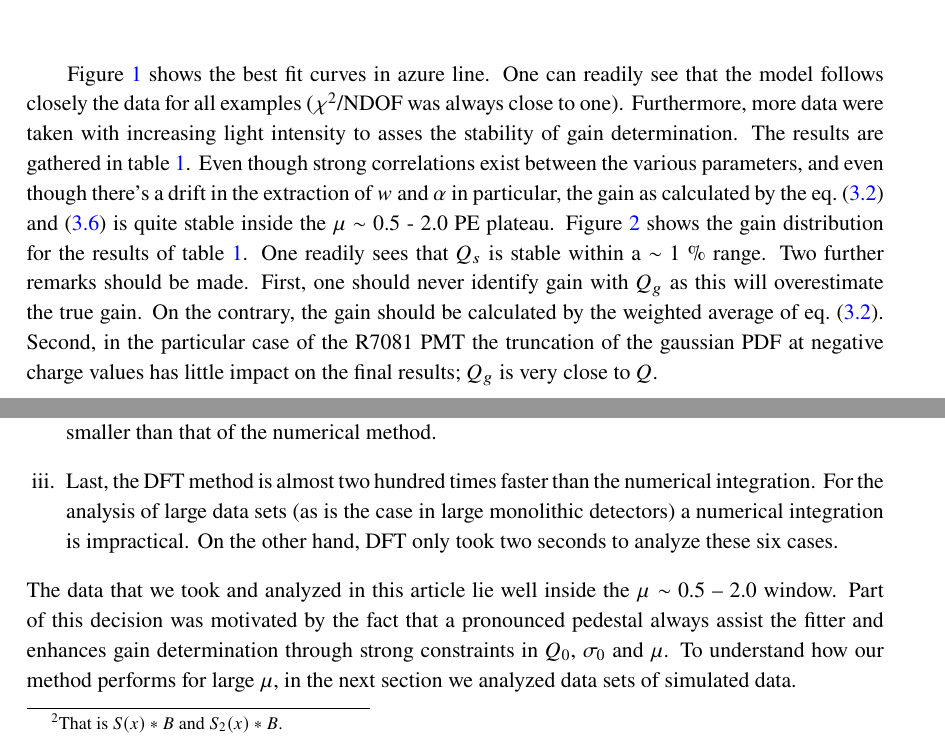
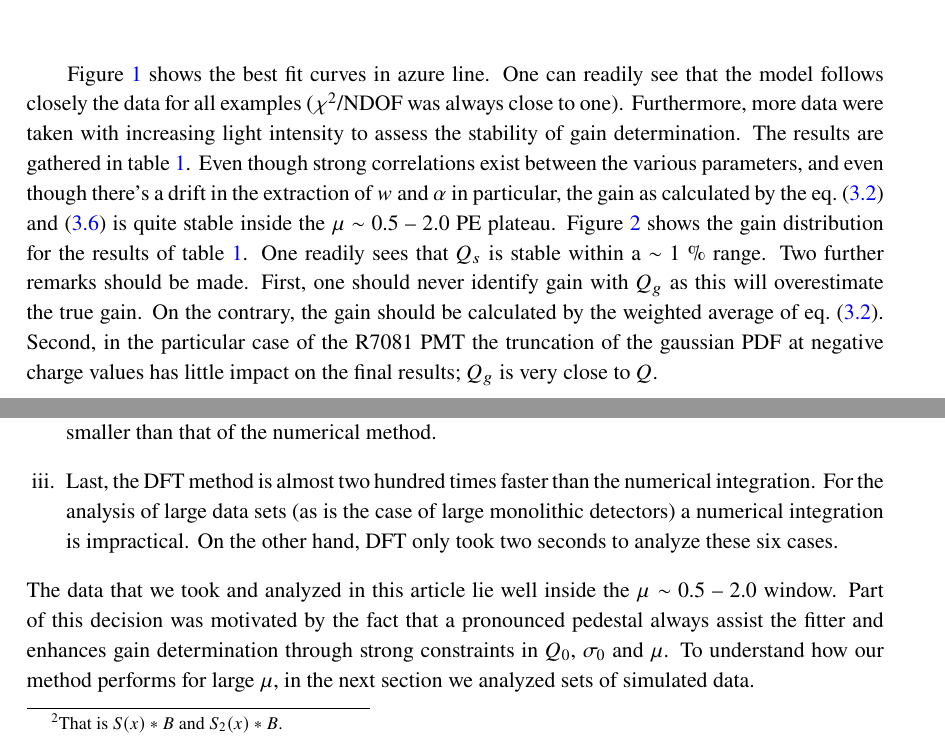
Before and after one commit to lkalousis/arxiv-2304.07292, a LaTeX document (idpmt-dft.tex): two parts of pages 7 and 8 of 15, joined at a grey line, cut so that both start at the same text. Compiled offline with pdfLaTeX.

Commit message:
Small changes

```diff
--- a/idpmt-dft.tex
+++ b/idpmt-dft.tex
@@ -235,10 +235,10 @@ $\mu$                      & $w$                         &  $\alpha$         &
 
 Figure~\ref{fig:Q} shows the best fit curves in azure line.
 One can readily see that the model follows closely the data for all examples ($\chi^2$/NDOF was always close to one).
-Furthermore, more data were taken with increasing light intensity to asses the stability of gain determination.
+Furthermore, more data were taken with increasing light intensity to assess the stability of gain determination.
 The results are gathered in table~\ref{tab:money}.
 Even though strong correlations exist between the various parameters, and even though there's a drift in the extraction of $w$ and $\alpha$  in particular,
-the gain as calculated by the eq.~\eqref{eq:qs} and \eqref{eq:qg} is quite stable inside the $\mu$~$\sim$~0.5 - 2.0 PE plateau.
+the gain as calculated by the eq.~\eqref{eq:qs} and \eqref{eq:qg} is quite stable inside the $\mu$~$\sim$~0.5 -- 2.0 PE plateau.
 Figure~\ref{fig:g} shows the gain distribution for the results of table~\ref{tab:money}. One readily sees that $Q_s$ is stable within a $\sim$~1~\% range.
 Two further remarks should be made. First, one should never identify gain with $Q_g$ as this will overestimate the true gain.
 On the contrary, the gain should be calculated by the weighted average of eq.~\eqref{eq:qs}.
@@ -283,12 +283,12 @@ From these numbers the following conclusions can be drawn:
 Inside the $\mu\sim$ 0.5 -- 2.0 plateau both techniques return the same gain.
 \item Second, the DFT approach gives a slightly better fit, since the $\chi^2$/NDOF is systematically smaller than that of the numerical method.
 \item Last, the DFT method is almost two hundred times faster than the numerical integration.
-For the analysis of large data sets (as is the case in large monolithic detectors) a numerical integration is impractical.
+For the analysis of large data sets (as is the case of large monolithic detectors) a numerical integration is impractical.
 On the other hand, DFT only took two seconds to analyze these six cases.
 \end{enumerate}
 The data that we took and analyzed in this article lie well inside the $\mu\sim$ 0.5 -- 2.0 window.
 Part of this decision was motivated by the fact that a pronounced pedestal always assist the fitter and enhances gain determination through strong constraints in $Q_0$, $\sigma_0$ and $\mu$.
-To understand how our method performs for large $\mu$, in the next section we analyzed data sets of simulated data.
+To understand how our method performs for large $\mu$, in the next section we analyzed sets of simulated data.
 
 \section{Simulated data}
 \label{sec:mc}
```
Also changed, not shown: idpmt-dft.tex (4 more changed lines).
